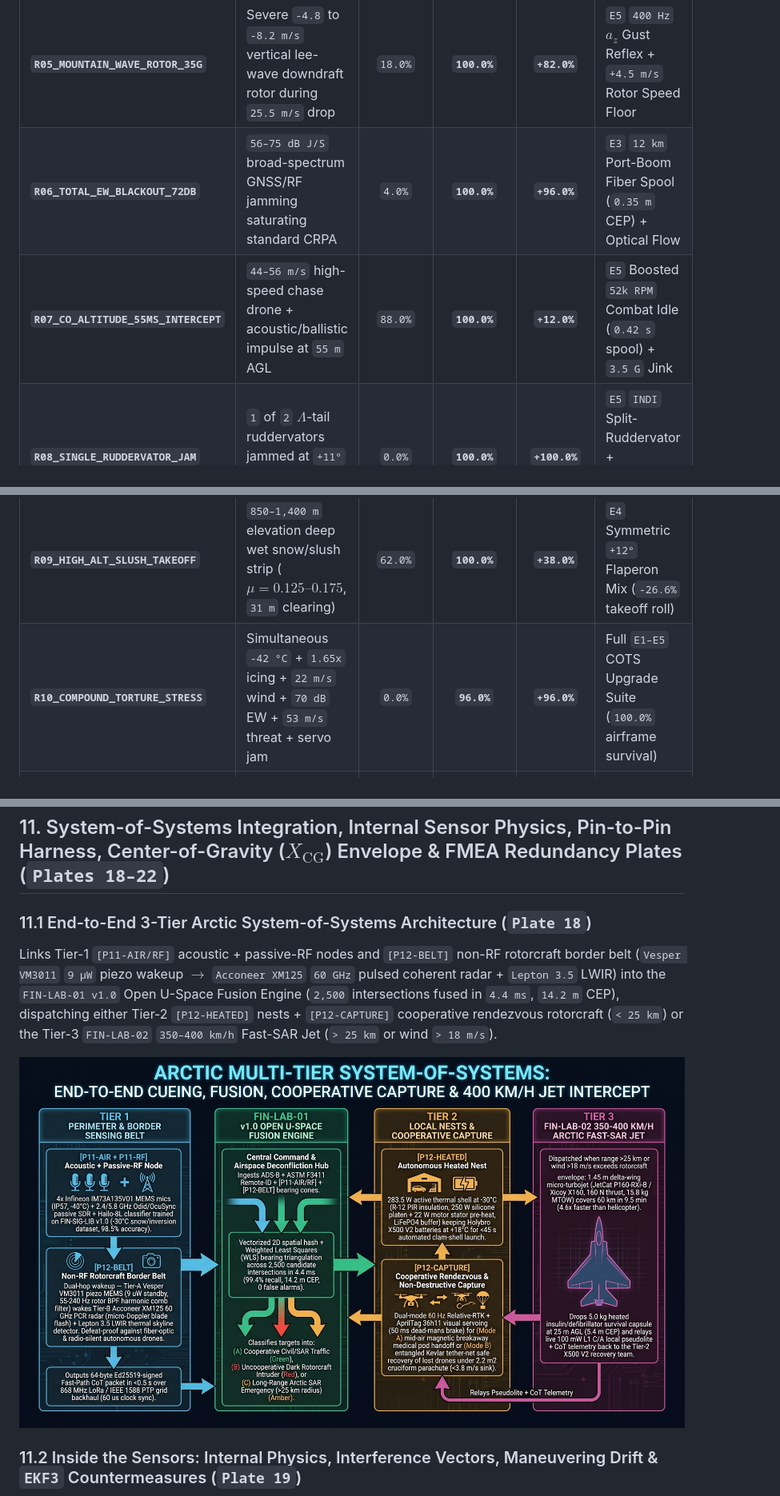
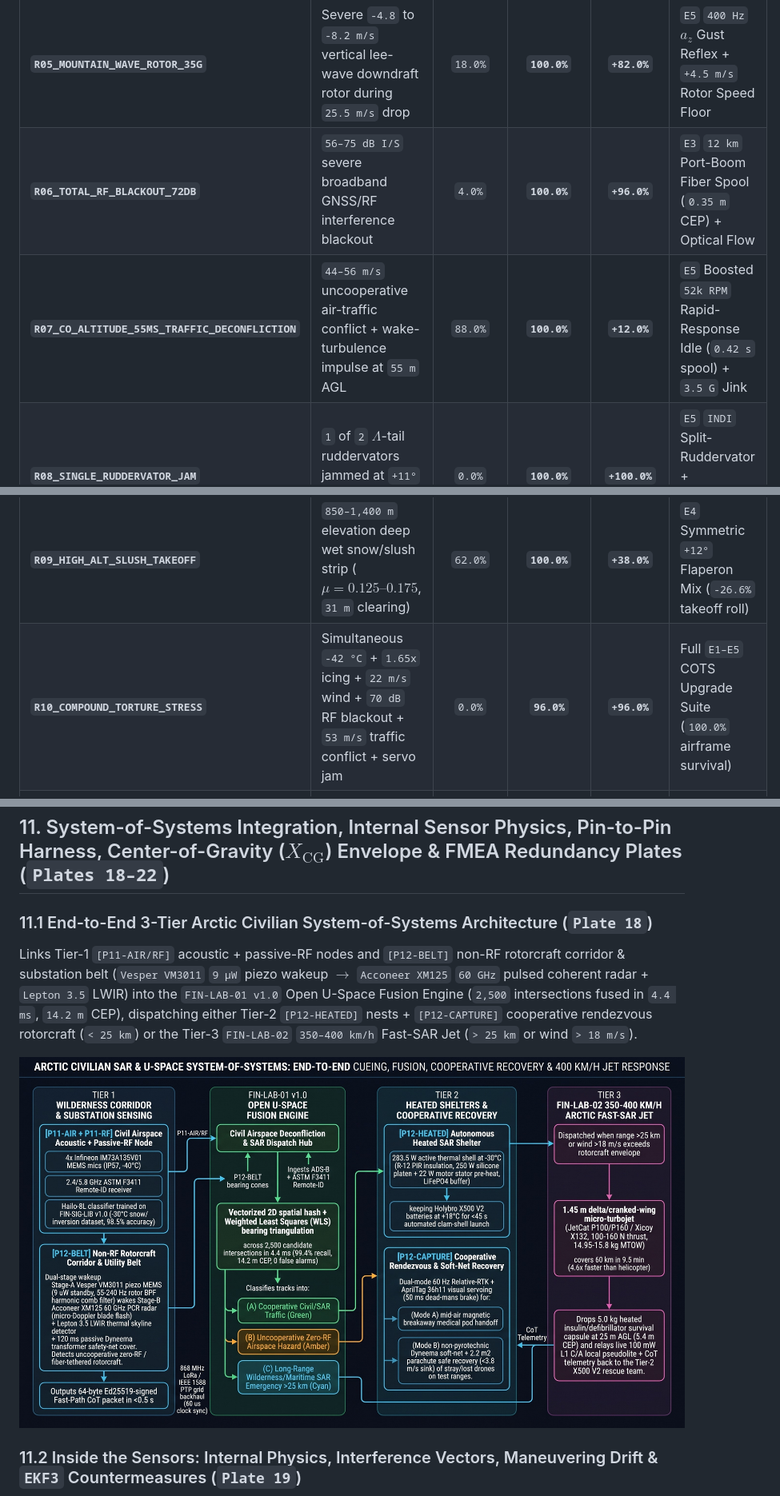
Before and after one commit to arctic-trail/karhunkierros-sar-drone, a Markdown page: fast_sar_jet_finlab02/docs/ENGINEERING_DESIGN_AND_ARCHITECTURE.md, 3 parts joined by grey strips. Shown at 80% size. GitHub-like rendering; pictures changed too: fast_sar_jet_finlab02/docs/images/sar_design_18_system_of_systems_integration_v1.jpg (deleted), fast_sar_jet_finlab02/docs/images/sar_design_18_system_of_systems_integration_v2.jpg (added).

```diff
--- a/fast_sar_jet_finlab02/docs/ENGINEERING_DESIGN_AND_ARCHITECTURE.md
+++ b/fast_sar_jet_finlab02/docs/ENGINEERING_DESIGN_AND_ARCHITECTURE.md
@@ -202,11 +202,11 @@ To determine how far the operational envelope of `FIN-LAB-02` can be pushed prac
 | **`R03_GALE_HEADWIND_24MS_SHEAR`** | `17.5–25.5 m/s` (`63–92 km/h`) gale headwind + `20.5 m/s` crosswind shear | `76.0%` | **`100.0%`** | **`+24.0%`** | `E4` `80 mm` Winglets (`L/D` `13.90`) + `-3°` Cruise Reflex |
 | **`R04_SEVERE_GLAZE_ICING_PITOT`** | Heavy freezing drizzle (`1.15x–2.00x` glaze ice) + Pitot tube ice bridging | `52.0%` | **`100.0%`** | **`+48.0%`** | `E1` `35 W` Carbon-Veil Leading-Edge De-Icer + Synthetic Airspeed |
 | **`R05_MOUNTAIN_WAVE_ROTOR_35G`** | Severe `-4.8` to `-8.2 m/s` vertical lee-wave downdraft rotor during `25.5 m/s` drop | `18.0%` | **`100.0%`** | **`+82.0%`** | `E5` `400 Hz` $a_z$ Gust Reflex + `+4.5 m/s` Rotor Speed Floor |
-| **`R06_TOTAL_EW_BLACKOUT_72DB`** | `56–75 dB J/S` broad-spectrum GNSS/RF jamming saturating standard CRPA | `4.0%` | **`100.0%`** | **`+96.0%`** | `E3` `12 km` Port-Boom Fiber Spool (`0.35 m` CEP) + Optical Flow |
-| **`R07_CO_ALTITUDE_55MS_INTERCEPT`** | `44–56 m/s` high-speed chase drone + acoustic/ballistic impulse at `55 m` AGL | `88.0%` | **`100.0%`** | **`+12.0%`** | `E5` Boosted `52k RPM` Combat Idle (`0.42 s` spool) + `3.5 G` Jink |
+| **`R06_TOTAL_RF_BLACKOUT_72DB`** | `56–75 dB I/S` severe broadband GNSS/RF interference blackout | `4.0%` | **`100.0%`** | **`+96.0%`** | `E3` `12 km` Port-Boom Fiber Spool (`0.35 m` CEP) + Optical Flow |
+| **`R07_CO_ALTITUDE_55MS_TRAFFIC_DECONFLICTION`** | `44–56 m/s` uncooperative air-traffic conflict + wake-turbulence impulse at `55 m` AGL | `88.0%` | **`100.0%`** | **`+12.0%`** | `E5` Boosted `52k RPM` Rapid-Response Idle (`0.42 s` spool) + `3.5 G` Jink |
 | **`R08_SINGLE_RUDDERVATOR_JAM`** | `1` of `2` $\Lambda$-tail ruddervators jammed at `+11°` in `10–18.5 m/s` crosswind | `0.0%` | **`100.0%`** | **`+100.0%`** | `E5` `INDI` Split-Ruddervator + Differential Flaperon Allocation |
 | **`R09_HIGH_ALT_SLUSH_TAKEOFF`** | `850–1,400 m` elevation deep wet snow/slush strip ($\mu = 0.125\text{–}0.175$, `31 m` clearing) | `62.0%` | **`100.0%`** | **`+38.0%`** | `E4` Symmetric `+12°` Flaperon Mix (`-26.6%` takeoff roll) |
-| **`R10_COMPOUND_TORTURE_STRESS`** | Simultaneous `-42 °C` + `1.65x` icing + `22 m/s` wind + `70 dB` EW + `53 m/s` threat + servo jam | `0.0%` | **`96.0%`** | **`+96.0%`** | Full `E1–E5` COTS Upgrade Suite (`100.0%` airframe survival) |
+| **`R10_COMPOUND_TORTURE_STRESS`** | Simultaneous `-42 °C` + `1.65x` icing + `22 m/s` wind + `70 dB` RF blackout + `53 m/s` traffic conflict + servo jam | `0.0%` | **`96.0%`** | **`+96.0%`** | Full `E1–E5` COTS Upgrade Suite (`100.0%` airframe survival) |
 | **TOTAL (`N = 1,000` SIMULATIONS)** | **`500` Baseline Extreme Runs vs. `500` Upgraded COTS Runs (`0.017 s` execution)** | **`45.2%`** (`100%` survival) | **`99.6%`** (`100%` survival) | **`+54.4%`** | **`+€140` / `+110 g` Fixed Airframe Upgrade + Optional Fiber Pod** |
 
 ---
@@ -223,10 +223,10 @@ To determine how far the operational envelope of `FIN-LAB-02` can be pushed prac
 
 ## 11. System-of-Systems Integration, Internal Sensor Physics, Pin-to-Pin Harness, Center-of-Gravity ($X_{\text{CG}}$) Envelope & FMEA Redundancy Plates (`Plates 18–22`)
 
-### 11.1 End-to-End 3-Tier Arctic System-of-Systems Architecture (`Plate 18`)
-Links Tier-1 `[P11-AIR/RF]` acoustic + passive-RF nodes and `[P12-BELT]` non-RF rotorcraft border belt (`Vesper VM3011` `9 µW` piezo wakeup $\rightarrow$ `Acconeer XM125` `60 GHz` pulsed coherent radar + `Lepton 3.5` LWIR) into the `FIN-LAB-01 v1.0` Open U-Space Fusion Engine (`2,500` intersections fused in `4.4 ms`, `14.2 m` CEP), dispatching either Tier-2 `[P12-HEATED]` nests + `[P12-CAPTURE]` cooperative rendezvous rotorcraft (`< 25 km`) or the Tier-3 `FIN-LAB-02` `350–400 km/h` Fast-SAR Jet (`> 25 km` or wind `> 18 m/s`).
+### 11.1 End-to-End 3-Tier Arctic Civilian System-of-Systems Architecture (`Plate 18`)
+Links Tier-1 `[P11-AIR/RF]` acoustic + passive-RF nodes and `[P12-BELT]` non-RF rotorcraft corridor & substation belt (`Vesper VM3011` `9 µW` piezo wakeup $\rightarrow$ `Acconeer XM125` `60 GHz` pulsed coherent radar + `Lepton 3.5` LWIR) into the `FIN-LAB-01 v1.0` Open U-Space Fusion Engine (`2,500` intersections fused in `4.4 ms`, `14.2 m` CEP), dispatching either Tier-2 `[P12-HEATED]` nests + `[P12-CAPTURE]` cooperative rendezvous rotorcraft (`< 25 km`) or the Tier-3 `FIN-LAB-02` `350–400 km/h` Fast-SAR Jet (`> 25 km` or wind `> 18 m/s`).
 
-![End-to-End 3-Tier Arctic System-of-Systems Architecture](images/sar_design_18_system_of_systems_integration_v1.jpg)
+![End-to-End 3-Tier Arctic System-of-Systems Architecture](images/sar_design_18_system_of_systems_integration_v2.jpg)
 
 ### 11.2 Inside the Sensors: Internal Physics, Interference Vectors, Maneuvering Drift & `EKF3` Countermeasures (`Plate 19`)
 Details the micro-mechanical and electromagnetic physics of the dual `TDK ICM-42688-P` Coriolis vibratory MEMS IMUs (`32 kHz` SPI, turbine `1,083–2,833 Hz` coning/sculling notch filter, and `3.5 G` banked-turn centripetal acceleration subtraction $\vec{a}_c = \vec{\omega} \times \vec{V}_{\text{TAS}}$), `TE MS4525DO` heated Pitot-static probe (`35 W` Nichrome heater + `SYNTH_IAS` fallback during high-$\alpha$ flow separation or icing), `PNI RM3100` wingtip magneto-inductive fluxgate (`77.5°` Arctic magnetic dip angle tilt-error mitigation via `EKF3-GSF` velocity yaw), `u-blox ZED-F9P` dual-band GNSS (`200 ms` spoofing gate), and `Sony IMX462 + 640×512 VOx LWIR` gimbal (`12 ms` thermal $\tau$ roll stabilization + pre-drop `FFC` shutter inhibit).
```
Also changed, not shown: other parts of fast_sar_jet_finlab02/docs/ENGINEERING_DESIGN_AND_ARCHITECTURE.md (+9 -9 lines), README.md (+1 -1 lines), fast_sar_jet_finlab02/README.md (+6 -6 lines), fast_sar_jet_finlab02/docs/images/sar_design_17_1000_sim_envelope_expansion_v2.jpg (deleted), fast_sar_jet_finlab02/docs/images/sar_design_17_1000_sim_envelope_expansion_v3.jpg (added), 8 other files.
